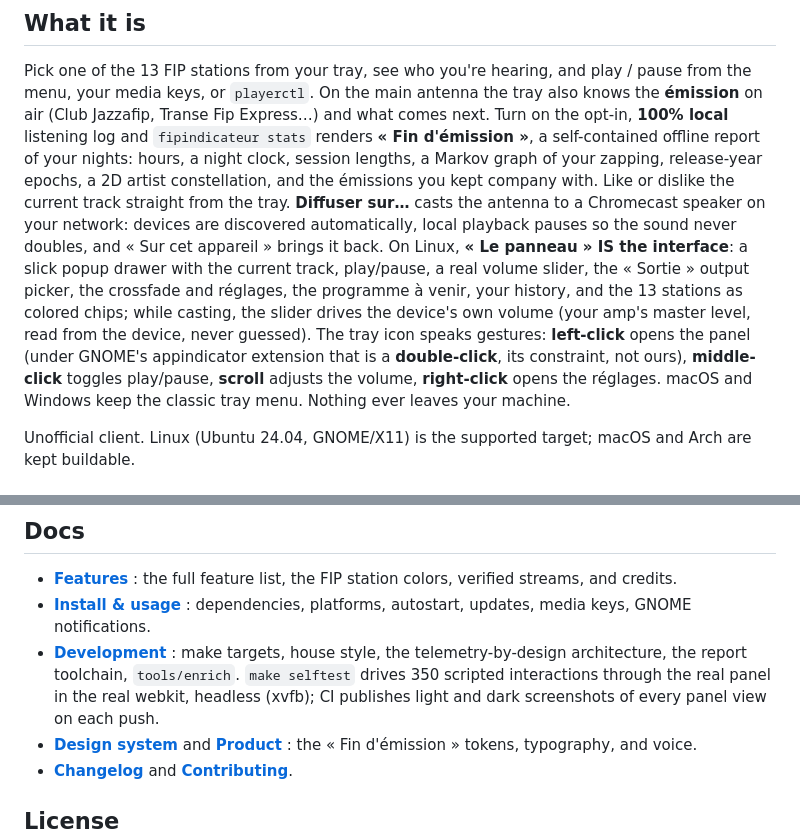
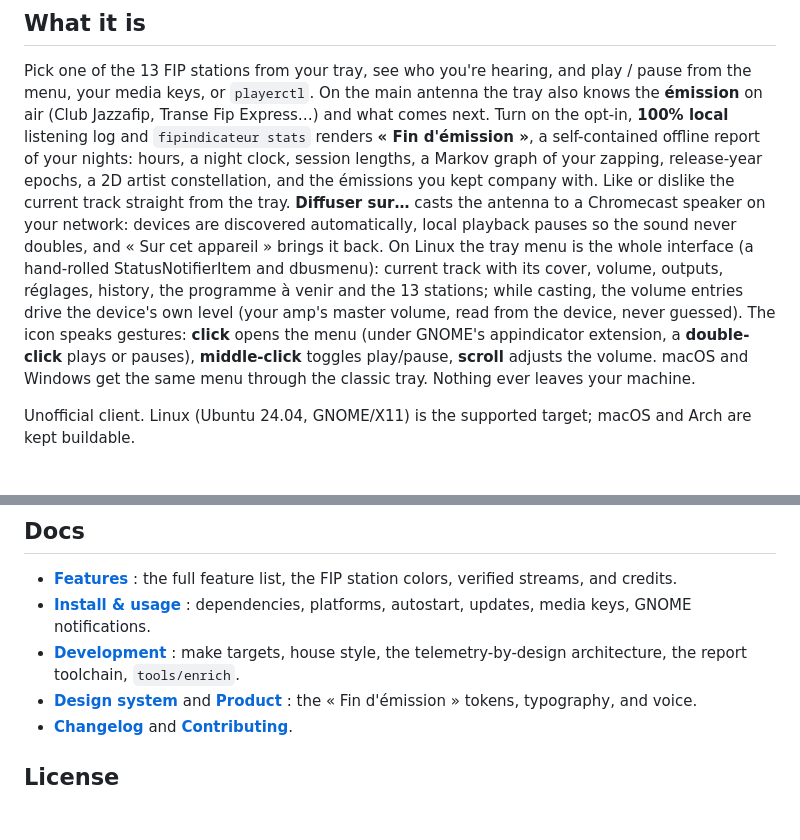
Before and after one commit to PLNech/fipindicateur, a Markdown page: README.md, 2 parts joined by grey strips. Rendered like a GitHub page; blank space fills up the shorter version.

Commit message:
docs: le menu est toute l'interface, retrait des mentions du panneau (README, CLAUDE.md, CHANGELOG)

```diff
--- a/README.md
+++ b/README.md
@@ -19,17 +19,16 @@ graph of your zapping, release-year epochs, a 2D artist constellation, and the
 émissions you kept company with. Like or dislike the current track straight
 from the tray. **Diffuser sur…** casts the antenna to a Chromecast speaker on
 your network: devices are discovered automatically, local playback pauses so
-the sound never doubles, and « Sur cet appareil » brings it back. On Linux,
-**« Le panneau » IS the interface**: a slick popup drawer with the current
-track, play/pause, a real volume slider, the « Sortie » output picker, the
-crossfade and réglages, the programme à venir, your history, and the 13
-stations as colored chips; while casting, the slider drives the device's own
-volume (your amp's master level, read from the device, never guessed). The
-tray icon speaks gestures: **left-click** opens the panel (under GNOME's
-appindicator extension that is a **double-click**, its constraint, not ours),
-**middle-click** toggles play/pause, **scroll** adjusts the volume,
-**right-click** opens the réglages. macOS and Windows keep the classic tray
-menu. Nothing ever leaves your machine.
+the sound never doubles, and « Sur cet appareil » brings it back. On Linux
+the tray menu is the whole interface (a hand-rolled StatusNotifierItem and
+dbusmenu): current track with its cover, volume, outputs, réglages, history,
+the programme à venir and the 13 stations; while casting, the volume entries
+drive the device's own level (your amp's master volume, read from the device,
+never guessed). The icon speaks gestures: **click** opens the menu (under
+GNOME's appindicator extension, a **double-click** plays or pauses),
+**middle-click** toggles play/pause, **scroll** adjusts the volume. macOS and
+Windows get the same menu through the classic tray. Nothing ever
+leaves your machine.
 
 Unofficial client. Linux (Ubuntu 24.04, GNOME/X11) is the supported target;
 macOS and Arch are kept buildable.
@@ -93,9 +92,6 @@ touches your track history, a separate consent and a separate file.
   updates, media keys, GNOME notifications.
 - **[Development](docs/DEVELOPMENT.md)** : make targets, house style, the
   telemetry-by-design architecture, the report toolchain, `tools/enrich`.
-  `make selftest` drives 350 scripted interactions through the real panel in
-  the real webkit, headless (xvfb); CI publishes light and dark screenshots
-  of every panel view on each push.
 - **[Design system](DESIGN.md)** and **[Product](PRODUCT.md)** : the
   « Fin d'émission » tokens, typography, and voice.
 - **[Changelog](CHANGELOG.md)** and **[Contributing](CONTRIBUTING.md)**.
```
Also changed, not shown: CHANGELOG.md (+18 -0 lines), CLAUDE.md (+4 -2 lines).
